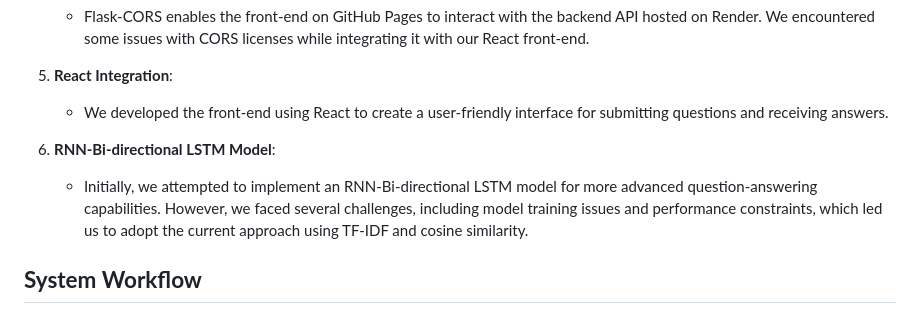
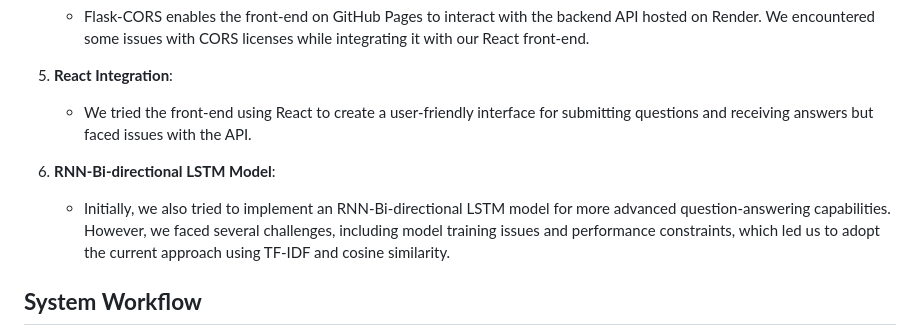
Before and after one commit to Madhav64OP/FAQ_Mass_SARC, a Markdown page: README.md, the part around the change. Rendered like a GitHub page.

Commit message:
changed the readme little bit

```diff
--- a/README.md
+++ b/README.md
@@ -49,10 +49,10 @@ Now, you can interact with the FAQ Portal locally!
    - Flask-CORS enables the front-end on GitHub Pages to interact with the backend API hosted on Render. We encountered some issues with CORS licenses while integrating it with our React front-end.
 
 5. **React Integration**:
-   - We developed the front-end using React to create a user-friendly interface for submitting questions and receiving answers.
+   - We tried the front-end using React to create a user-friendly interface for submitting questions and receiving answers but faced issues with the API.
 
 6. **RNN-Bi-directional LSTM Model**:
-   - Initially, we attempted to implement an RNN-Bi-directional LSTM model for more advanced question-answering capabilities. However, we faced several challenges, including model training issues and performance constraints, which led us to adopt the current approach using TF-IDF and cosine similarity.
+   - Initially, we also tried to implement an RNN-Bi-directional LSTM model for more advanced question-answering capabilities. However, we faced several challenges, including model training issues and performance constraints, which led us to adopt the current approach using TF-IDF and cosine similarity.
 
 
 ## **System Workflow**
```
